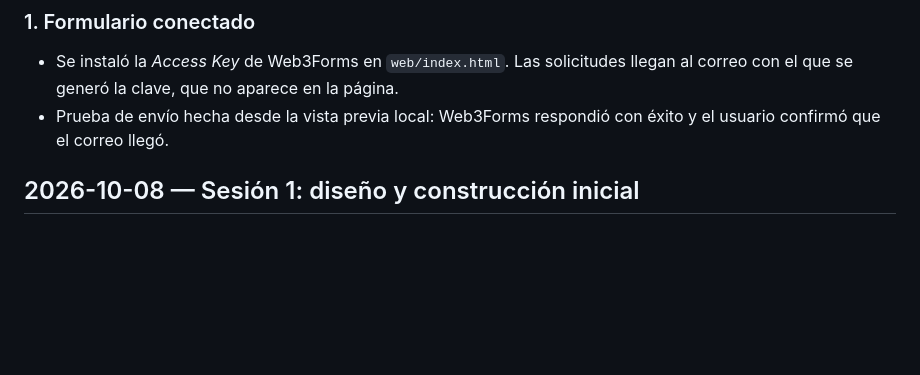
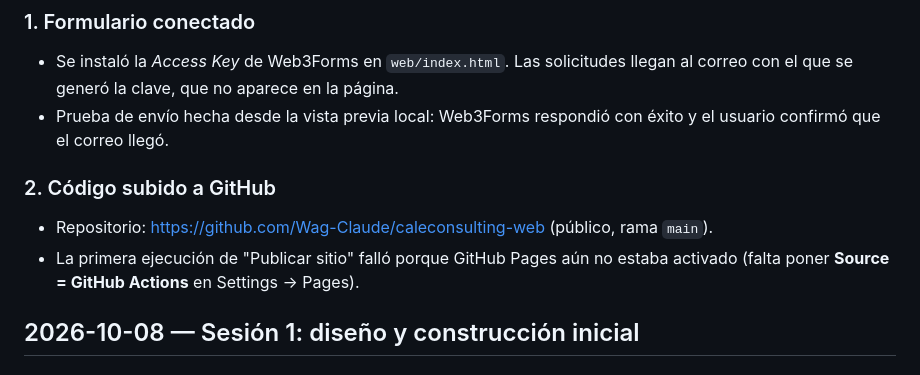
Before and after one commit to Wag-Claude/caleconsulting-web, a Markdown page: docs/BITACORA.md, the part around the change. Drawn GitHub-style; blank space fills up the shorter version.

Commit message:
Registrar repositorio de GitHub en la documentación
Co-Authored-By: Claude Opus 5.5 <noreply@anthropic.com>

```diff
--- a/docs/BITACORA.md
+++ b/docs/BITACORA.md
@@ -9,6 +9,10 @@ Registro de todo lo realizado, del más reciente al más antiguo. Agregar una en
 ### 1. Formulario conectado
 - Se instaló la *Access Key* de Web3Forms en `web/index.html`. Las solicitudes llegan al correo con el que se generó la clave, que no aparece en la página.
 - Prueba de envío hecha desde la vista previa local: Web3Forms respondió con éxito y el usuario confirmó que el correo llegó.
+
+### 2. Código subido a GitHub
+- Repositorio: https://github.com/Wag-Claude/caleconsulting-web (público, rama `main`).
+- La primera ejecución de "Publicar sitio" falló porque GitHub Pages aún no estaba activado (falta poner **Source = GitHub Actions** en Settings → Pages).
 
 ## 2026-10-08 — Sesión 1: diseño y construcción inicial
 
```
Also changed, not shown: CLAUDE.md (+1 -0 lines).
